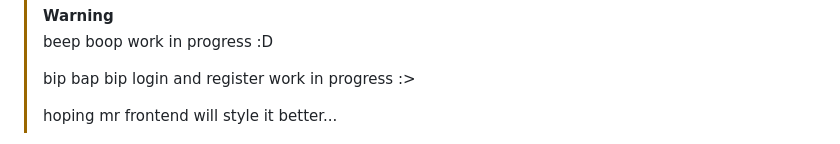
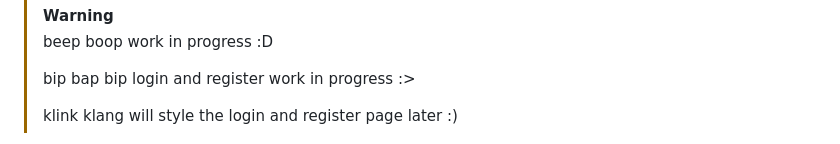
Before and after one commit to IMOitself/VeriVerdad, a Markdown page: README.md, the part around one of its changes. Rendered like a GitHub page.

```diff
--- a/README.md
+++ b/README.md
@@ -3,5 +3,5 @@
 >
 > bip bap bip login and register work in progress :>
 >
-> hoping mr frontend will style it better...
+> klink klang will style the login and register page later :)
 
```
Also changed, not shown: other parts of README.md (+2 -4 lines).
